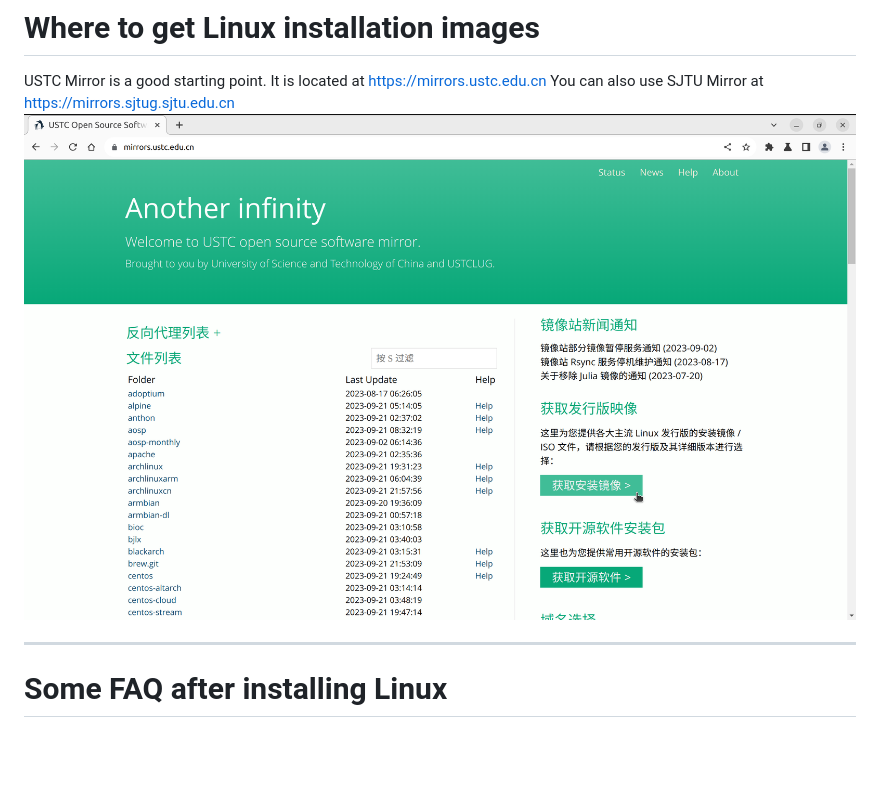
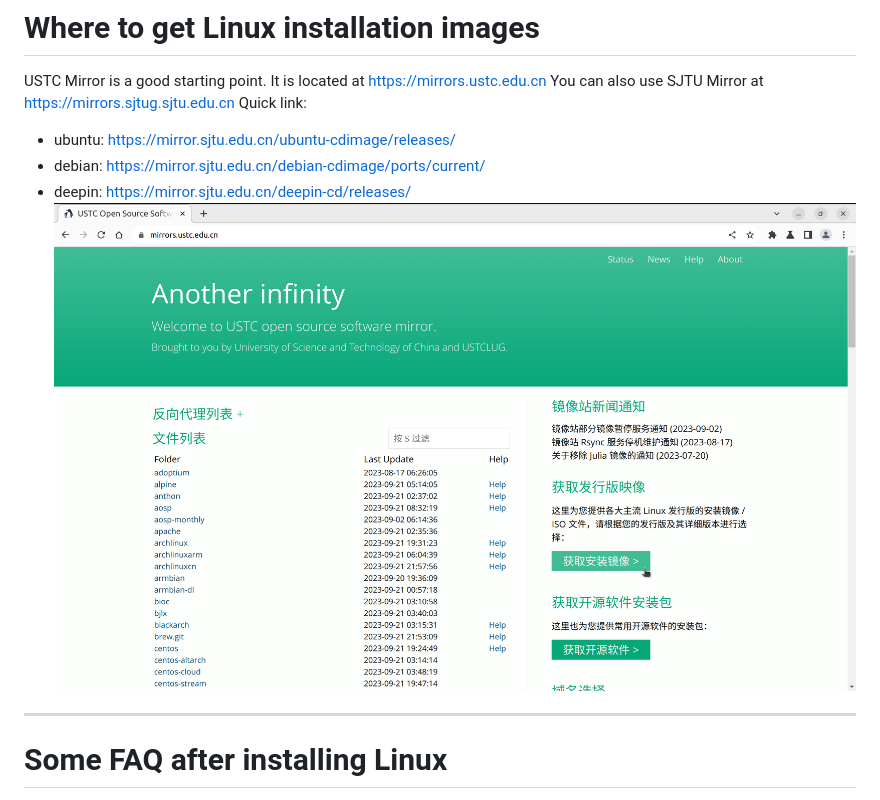
Before and after one commit to wznmickey/linuxParty, a Markdown page: slides.md, the part around the change. Drawn GitHub-style; blank space fills up the shorter version.

```diff
--- a/slides.md
+++ b/slides.md
@@ -110,7 +110,11 @@ Screenshot from LinusTechTips
 # Where to get Linux installation images
 USTC Mirror is a good starting point. It is located at https://mirrors.ustc.edu.cn
 You can also use SJTU Mirror at https://mirrors.sjtug.sjtu.edu.cn
-![h:450px](./img/mirror.png)
+Quick link:
+- ubuntu: https://mirror.sjtu.edu.cn/ubuntu-cdimage/releases/
+- debian: https://mirror.sjtu.edu.cn/debian-cdimage/ports/current/
+- deepin: https://mirror.sjtu.edu.cn/deepin-cd/releases/
+![h:200px](./img/mirror.png)
 
 ---
 
```
